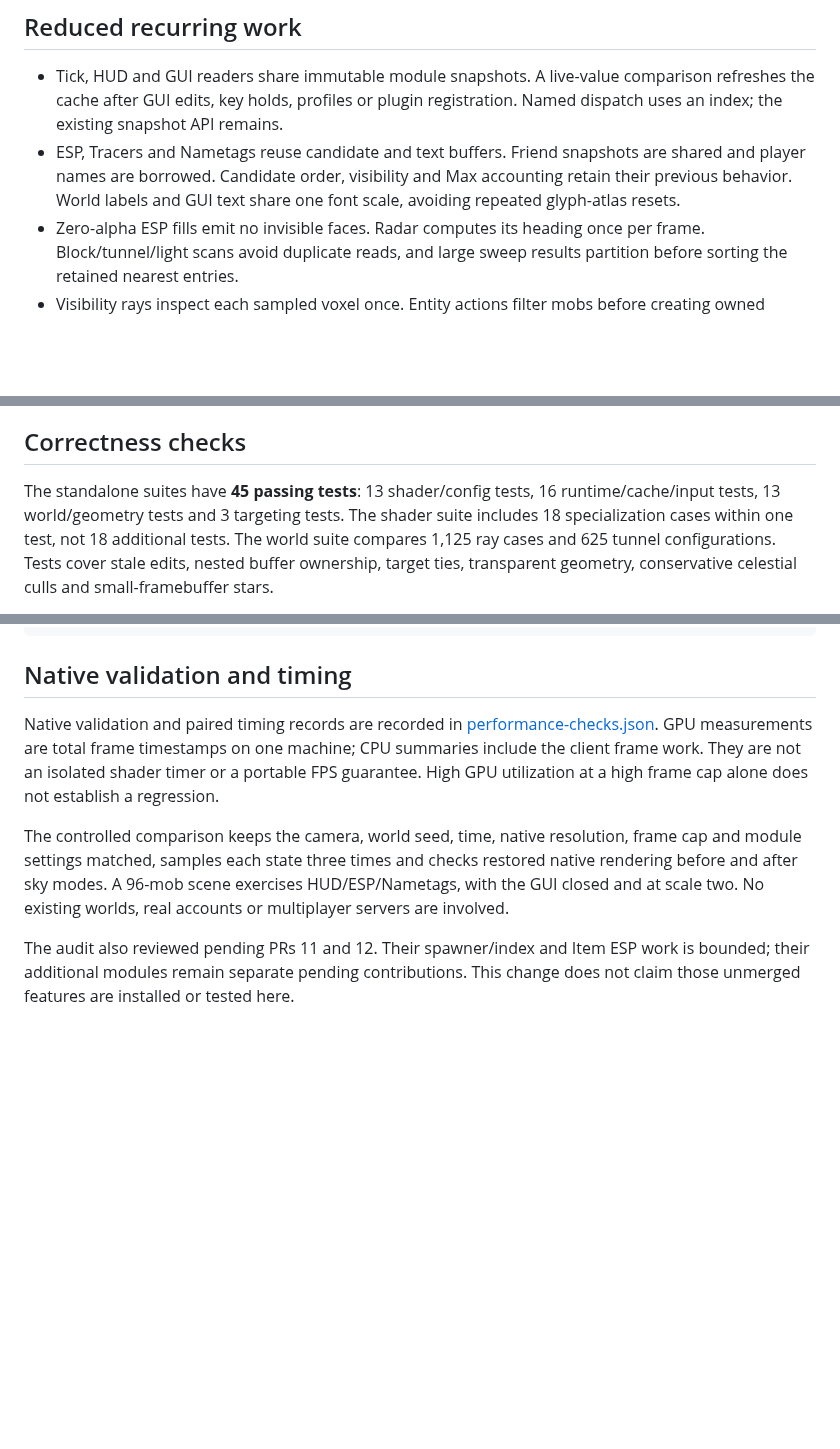
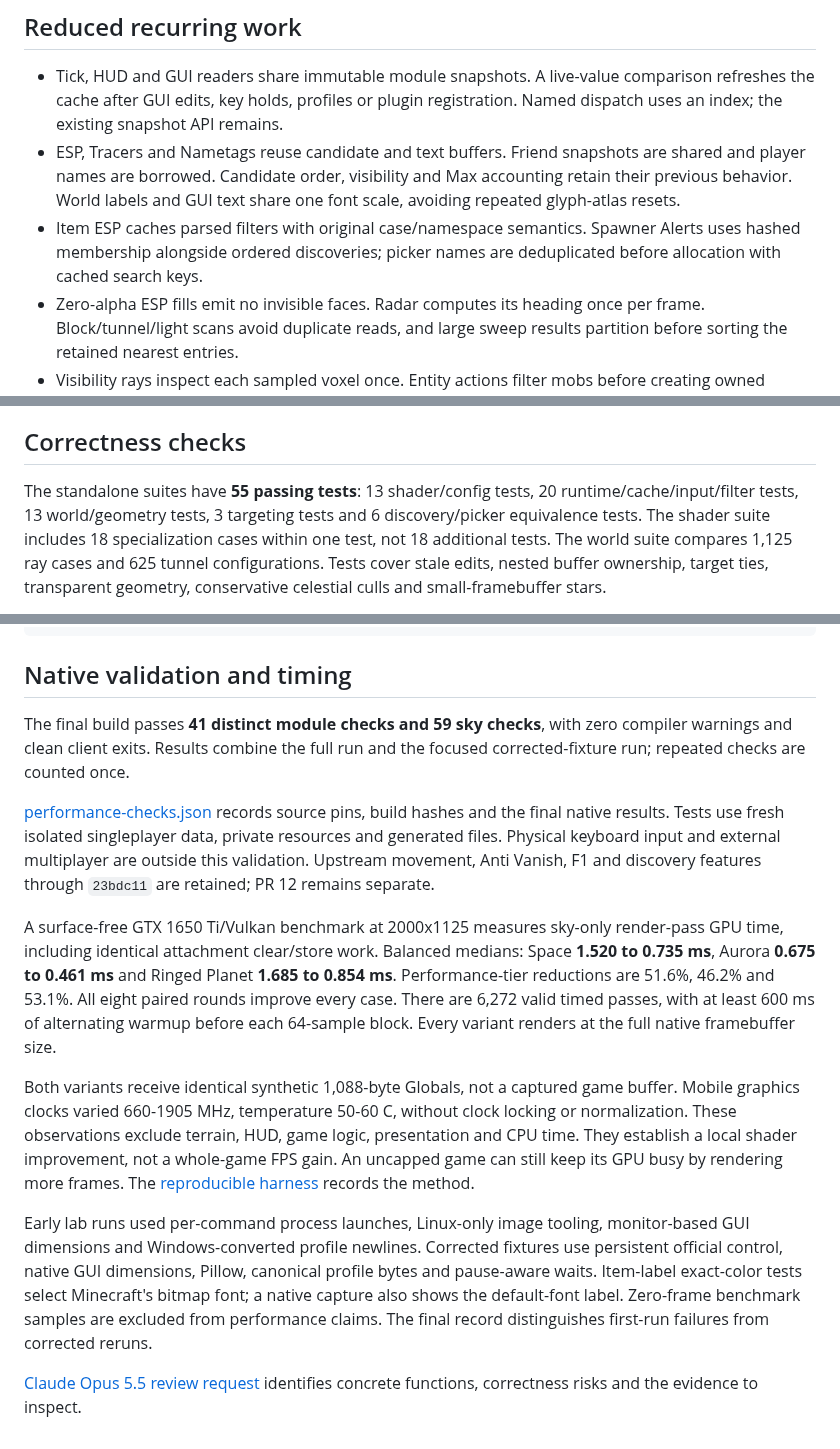
Before and after one commit to PointOfPressure/sunset-client, a Markdown page: docs/performance.md, 3 parts joined by grey strips. Drawn GitHub-style; blank space fills up the shorter version.

```diff
--- a/docs/performance.md
+++ b/docs/performance.md
@@ -13,6 +13,9 @@ Normal module defaults, framebuffer resolution and rendering modes are retained.
   are shared and player names are borrowed. Candidate order, visibility and Max
   accounting retain their previous behavior. World labels and GUI text share
   one font scale, avoiding repeated glyph-atlas resets.
+- Item ESP caches parsed filters with original case/namespace semantics.
+  Spawner Alerts uses hashed membership alongside ordered discoveries; picker
+  names are deduplicated before allocation with cached search keys.
 - Zero-alpha ESP fills emit no invisible faces. Radar computes its heading
   once per frame. Block/tunnel/light scans avoid duplicate reads, and large
   sweep results partition before sorting the retained nearest entries.
@@ -29,8 +32,9 @@ Normal module defaults, framebuffer resolution and rendering modes are retained.
 
 ## Correctness checks
 
-The standalone suites have **45 passing tests**: 13 shader/config tests,
-16 runtime/cache/input tests, 13 world/geometry tests and 3 targeting tests.
+The standalone suites have **55 passing tests**: 13 shader/config tests,
+20 runtime/cache/input/filter tests, 13 world/geometry tests, 3 targeting tests
+and 6 discovery/picker equivalence tests.
 The shader suite includes 18 specialization cases within one test, not 18
 additional tests. The world suite compares 1,125 ray cases and 625 tunnel
 configurations. Tests cover stale edits, nested buffer ownership, target ties,
@@ -58,18 +62,39 @@ cargo test --locked --manifest-path tools/atmosphere-tests/Cargo.toml
 
 ## Native validation and timing
 
-Native validation and paired timing records are recorded in
-[performance-checks.json](performance-checks.json). GPU measurements are total
-frame timestamps on one machine; CPU summaries include the client frame work.
-They are not an isolated shader timer or a portable FPS guarantee. High GPU
-utilization at a high frame cap alone does not establish a regression.
+The final build passes **41 distinct module checks and 59 sky checks**, with
+zero compiler warnings and clean client exits. Results combine the full run
+and the focused corrected-fixture run; repeated checks are counted once.
 
-The controlled comparison keeps the camera, world seed, time, native resolution,
-frame cap and module settings matched, samples each state three times and checks
-restored native rendering before and after sky modes. A 96-mob scene exercises
-HUD/ESP/Nametags, with the GUI closed and at scale two. No existing worlds,
-real accounts or multiplayer servers are involved.
+[performance-checks.json](performance-checks.json) records source pins, build
+hashes and the final native results. Tests use fresh isolated singleplayer data,
+private resources and generated files. Physical keyboard input and external
+multiplayer are outside this validation. Upstream movement, Anti Vanish, F1 and
+discovery features through `23bdc11` are retained; PR 12 remains separate.
 
-The audit also reviewed pending PRs 11 and 12. Their spawner/index and Item ESP
-work is bounded; their additional modules remain separate pending contributions.
-This change does not claim those unmerged features are installed or tested here.
+A surface-free GTX 1650 Ti/Vulkan benchmark at 2000x1125 measures sky-only
+render-pass GPU time, including identical attachment clear/store work.
+Balanced medians: Space **1.520 to 0.735 ms**, Aurora **0.675 to 0.461 ms** and
+Ringed Planet **1.685 to 0.854 ms**. Performance-tier reductions are 51.6%,
+46.2% and 53.1%. All eight paired rounds improve every case. There are 6,272
+valid timed passes, with at least 600 ms of alternating warmup before each
+64-sample block. Every variant renders at the full native framebuffer size.
+
+Both variants receive identical synthetic 1,088-byte Globals, not a captured
+game buffer. Mobile graphics clocks varied 660-1905 MHz, temperature 50-60 C,
+without clock locking or normalization. These observations exclude terrain,
+HUD, game logic, presentation and CPU time. They establish a local shader
+improvement, not a whole-game FPS gain. An uncapped game can still keep its
+GPU busy by rendering more frames. The
+[reproducible harness](../tools/shader-gpu-bench/README.md) records the method.
+
+Early lab runs used per-command process launches, Linux-only image tooling,
+monitor-based GUI dimensions and Windows-converted profile newlines. Corrected
+fixtures use persistent official control, native GUI dimensions, Pillow,
+canonical profile bytes and pause-aware waits. Item-label exact-color tests
+select Minecraft's bitmap font; a native capture also shows the default-font
+label. Zero-frame benchmark samples are excluded from performance claims.
+The final record distinguishes first-run failures from corrected reruns.
+
+[Claude Opus 5.5 review request](review-opus-5-5.md) identifies concrete
+functions, correctness risks and the evidence to inspect.
```
Also changed, not shown: README.md (+3 -0 lines), docs/atmosphere-validation.md (+4 -0 lines), docs/review-opus-5-5.md (added, +87 -0 lines), docs/images/performance-native-item-esp.png (added), docs/images/performance-native-sky.png (added), 4 other files.
